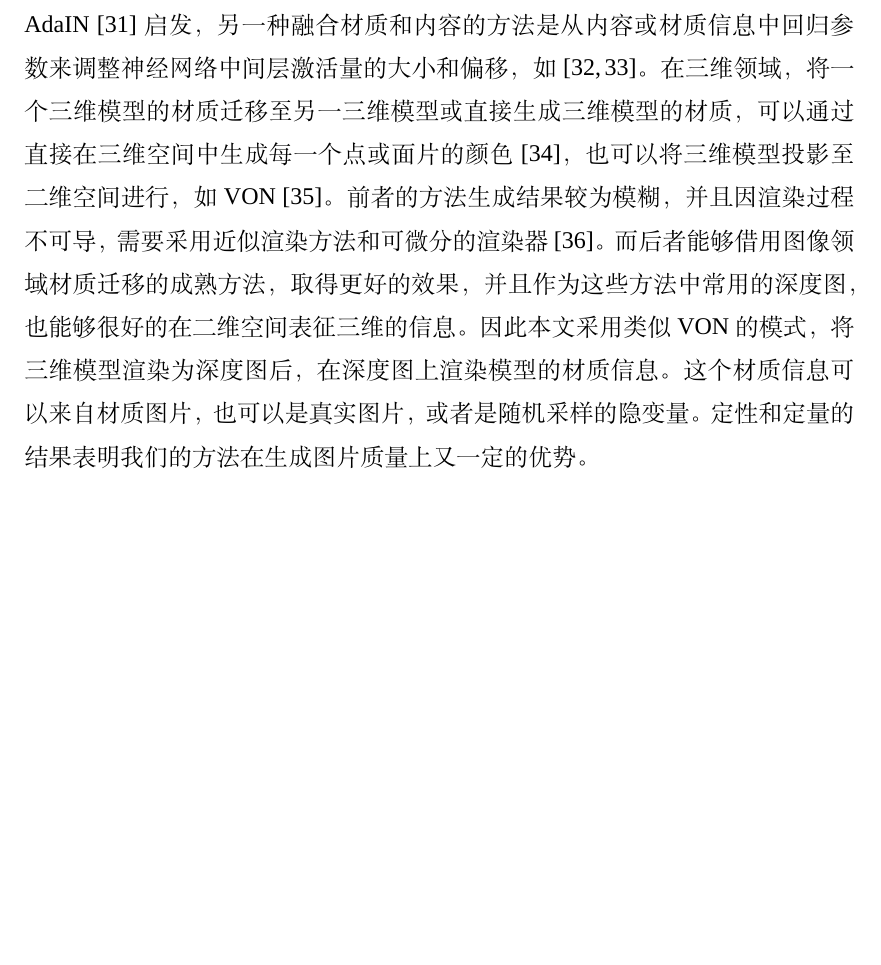
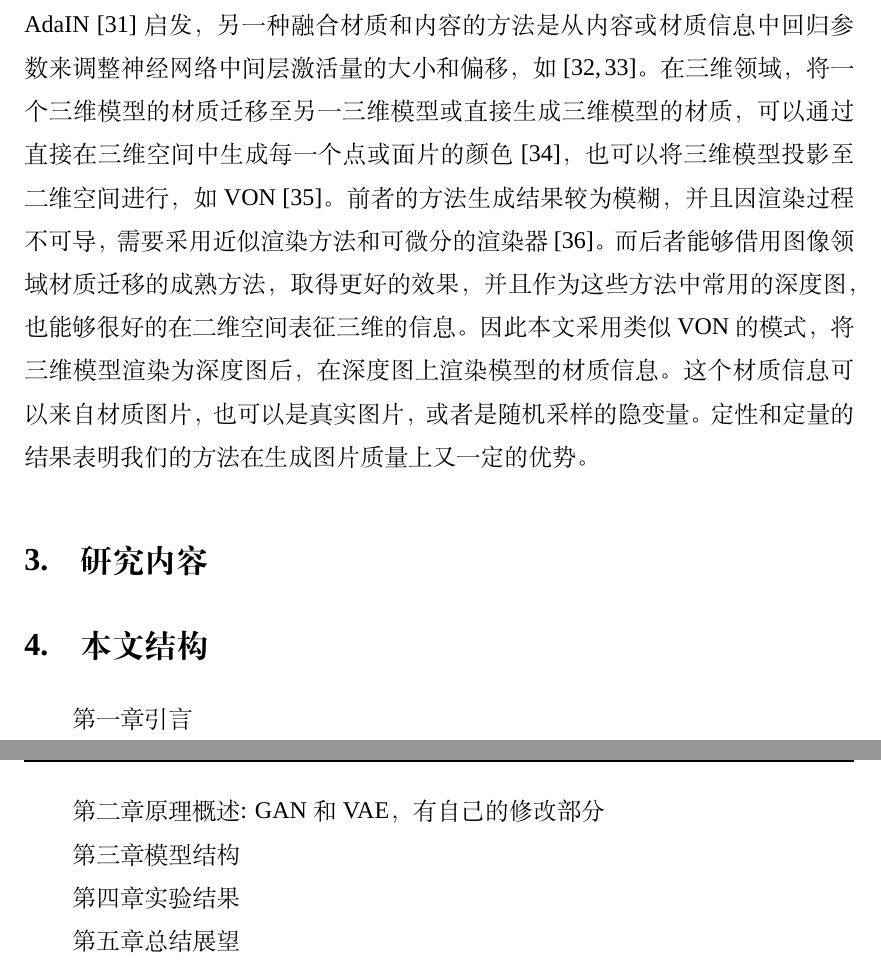
Before and after one commit to DanDoge/FYP, a LaTeX thesis (thesis/template/Template.tex): part of page 8 of 14 before the commit and two parts of pages 8 and 9 of 15 after it, the two joined at a grey line, cut so that both start at the same text, the shorter picture padded with empty space. Compiled offline with XeLaTeX; a missing font is replaced by an installed copy or a similar font.

Commit message:
update: 03-29

```diff
--- a/thesis/template/Template.tex
+++ b/thesis/template/Template.tex
@@ -293,6 +293,20 @@ Synthesizing the best view of 3D models aims to choose to best viewpoint and ren
 
 材质迁移旨在给定一张内容图片和一张材质图片(或材质属性)，生成一张具有前者内容和后者的材质信息的图片。一种通用的思路是从输入图片中编码出表征内容和表征材质的向量，如\cite{zheng2019joint, BeautyGlow, Li2018BeautyGANIF, Wu2019DisentanglingCA}。囿于成对训练数据缺失，材质迁移方法无法使用有监督的一范数或二范数损失函数，而需要采取独特的方法训练内容和材质的分离：如认为内容与材质信息分出VGG的不同层中\cite{7780634}，最小化循环损失(cycle loss)\cite{Lu2017ConditionalCF}或增加独特的判别器判定材质信息是否一致\cite{pix2pixSC2019, ma2017pose}。受AdaIN\cite{huang2017adain}启发，另一种融合材质和内容的方法是从内容或材质信息中回归参数来调整神经网络中间层激活量的大小和偏移，如\cite{zhu2019sean, park2019SPADE}。在三维领域，将一个三维模型的材质迁移至另一三维模型或直接生成三维模型的材质，可以通过直接在三维空间中生成每一个点或面片的颜色\cite{cmrKanazawa18}，也可以将三维模型投影至二维空间进行，如VON\cite{VON}。前者的方法生成结果较为模糊，并且因渲染过程不可导，需要采用近似渲染方法和可微分的渲染器\cite{Kato_2018_CVPR}。而后者能够借用图像领域材质迁移的成熟方法，取得更好的效果，并且作为这些方法中常用的深度图，也能够很好的在二维空间表征三维的信息。因此本文采用类似VON的模式，将三维模型渲染为深度图后，在深度图上渲染模型的材质信息。这个材质信息可以来自材质图片，也可以是真实图片，或者是随机采样的隐变量。定性和定量的结果表明我们的方法在生成图片质量上又一定的优势。
 
+\section{研究内容}
+
+\section{本文结构}
+
+第一章 引言
+
+第二章 原理概述: GAN和VAE，有自己的修改部分
+
+第三章 模型结构
+
+第四章 实验结果
+
+第五章 总结展望
+
 
 
 \clearpage
```
Also changed, not shown: thesis/template/Template.pdf, 6 other files.
